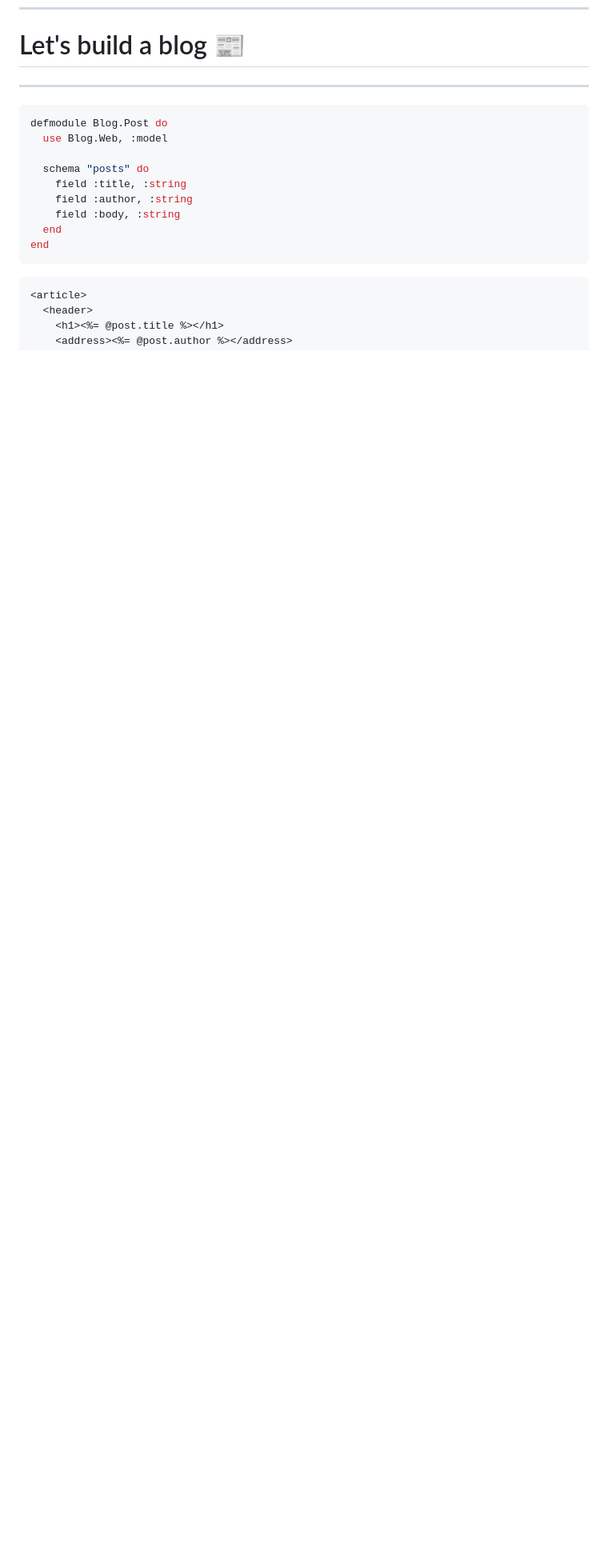
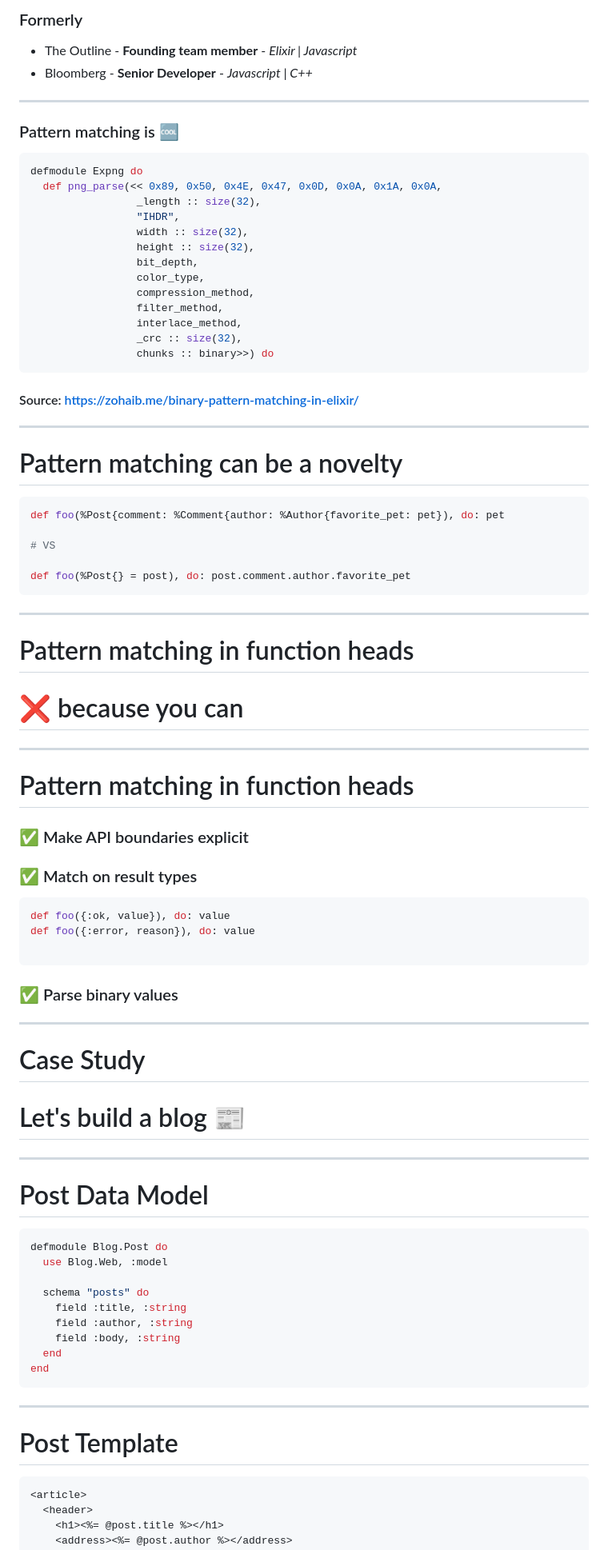
Before and after one commit to davydog187/code_beam_presentation, a Markdown page: presentation.md, the part around the change printed below. Shown: that part at 80% size. Rendered like a GitHub page; blank space fills up the shorter version.

````diff
--- a/presentation.md
+++ b/presentation.md
@@ -70,6 +49,56 @@ end
+### Formerly
+* The Outline - **Founding team member** - *Elixir | Javascript*
+* Bloomberg - **Senior Developer** - *Javascript | C++*
+---
+
+### Pattern matching is :cool:
+```elixir
+defmodule Expng do
+  def png_parse(<< 0x89, 0x50, 0x4E, 0x47, 0x0D, 0x0A, 0x1A, 0x0A,
+                 _length :: size(32),
+                 "IHDR",
+                 width :: size(32),
+                 height :: size(32),
+                 bit_depth,
+                 color_type,
+                 compression_method,
+                 filter_method,
+                 interlace_method,
+                 _crc :: size(32),
+                 chunks :: binary>>) do
+```
+
+#### Source: https://zohaib.me/binary-pattern-matching-in-elixir/
+---
+
+# Pattern matching can be a novelty
+
+```elixir
+def foo(%Post{comment: %Comment{author: %Author{favorite_pet: pet}), do: pet
+
+# VS
+
+def foo(%Post{} = post), do: post.comment.author.favorite_pet
+```
+---
+# Pattern matching in function heads
+# :x: because you can
+
+---
+# Pattern matching in function heads
+### :white_check_mark: Make API boundaries explicit
+### :white_check_mark: Match on result types
+```elixir
+def foo({:ok, value}), do: value
+def foo({:error, reason}), do: value
+
+```
+### :white_check_mark: Parse binary values
+---
+# Case Study
 # Let's build a blog :newspaper:
 ---
-
+# Post Data Model
 
 ```elixir
 defmodule Blog.Post do
@@ -82,6 +111,8 @@ defmodule Blog.Post do
   end
 end
 ```
+---
+# Post Template
 
 ```eex
 <article>
````
Also changed, not shown: other parts of presentation.md (+109 -50 lines), assets/profile.jpg (added).
